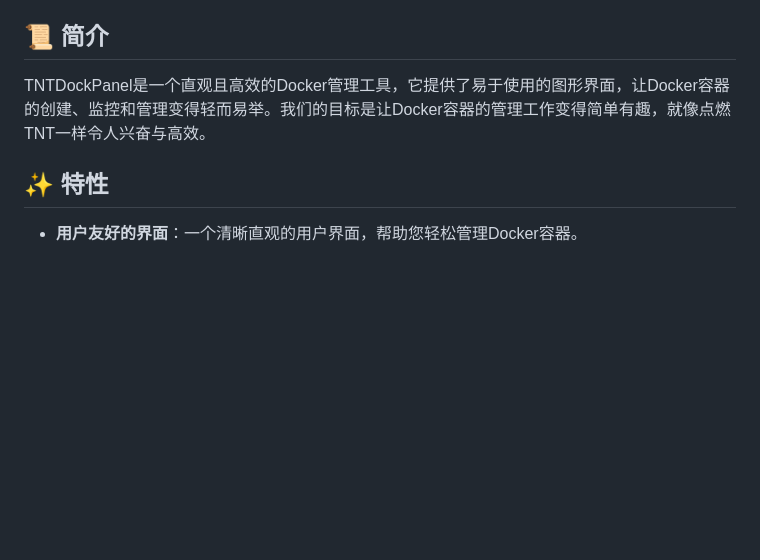
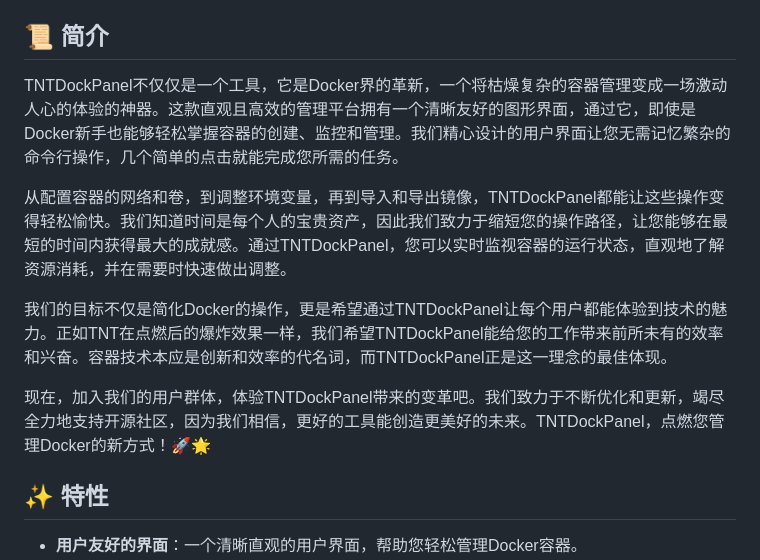
Before and after one commit to NeoSpecies/TNTDockPanel, a Markdown page: README.md, the part around the change. GitHub-like rendering; blank space fills up the shorter version.

Commit message:
更新readme

```diff
--- a/README.md
+++ b/README.md
@@ -16,8 +16,13 @@
 
 ## 📜 简介
 
-TNTDockPanel是一个直观且高效的Docker管理工具，它提供了易于使用的图形界面，让Docker容器的创建、监控和管理变得轻而易举。我们的目标是让Docker容器的管理工作变得简单有趣，就像点燃TNT一样令人兴奋与高效。
+TNTDockPanel不仅仅是一个工具，它是Docker界的革新，一个将枯燥复杂的容器管理变成一场激动人心的体验的神器。这款直观且高效的管理平台拥有一个清晰友好的图形界面，通过它，即使是Docker新手也能够轻松掌握容器的创建、监控和管理。我们精心设计的用户界面让您无需记忆繁杂的命令行操作，几个简单的点击就能完成您所需的任务。
 
+从配置容器的网络和卷，到调整环境变量，再到导入和导出镜像，TNTDockPanel都能让这些操作变得轻松愉快。我们知道时间是每个人的宝贵资产，因此我们致力于缩短您的操作路径，让您能够在最短的时间内获得最大的成就感。通过TNTDockPanel，您可以实时监视容器的运行状态，直观地了解资源消耗，并在需要时快速做出调整。
+
+我们的目标不仅是简化Docker的操作，更是希望通过TNTDockPanel让每个用户都能体验到技术的魅力。正如TNT在点燃后的爆炸效果一样，我们希望TNTDockPanel能给您的工作带来前所未有的效率和兴奋。容器技术本应是创新和效率的代名词，而TNTDockPanel正是这一理念的最佳体现。
+
+现在，加入我们的用户群体，体验TNTDockPanel带来的变革吧。我们致力于不断优化和更新，竭尽全力地支持开源社区，因为我们相信，更好的工具能创造更美好的未来。TNTDockPanel，点燃您管理Docker的新方式！🚀🌟
 
 ## ✨ 特性
 
```
